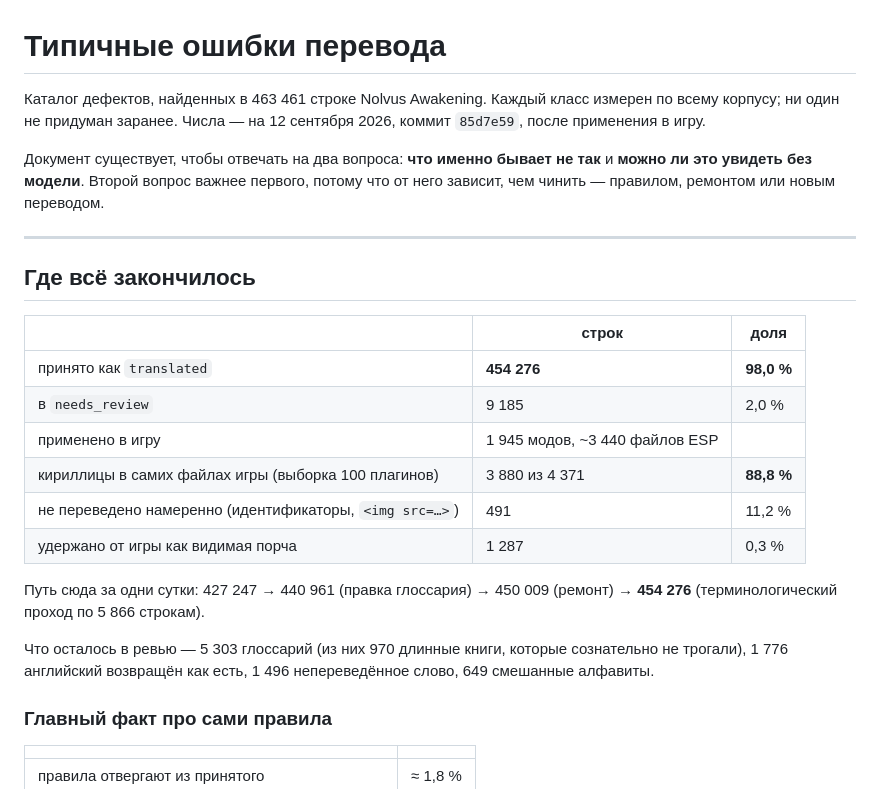
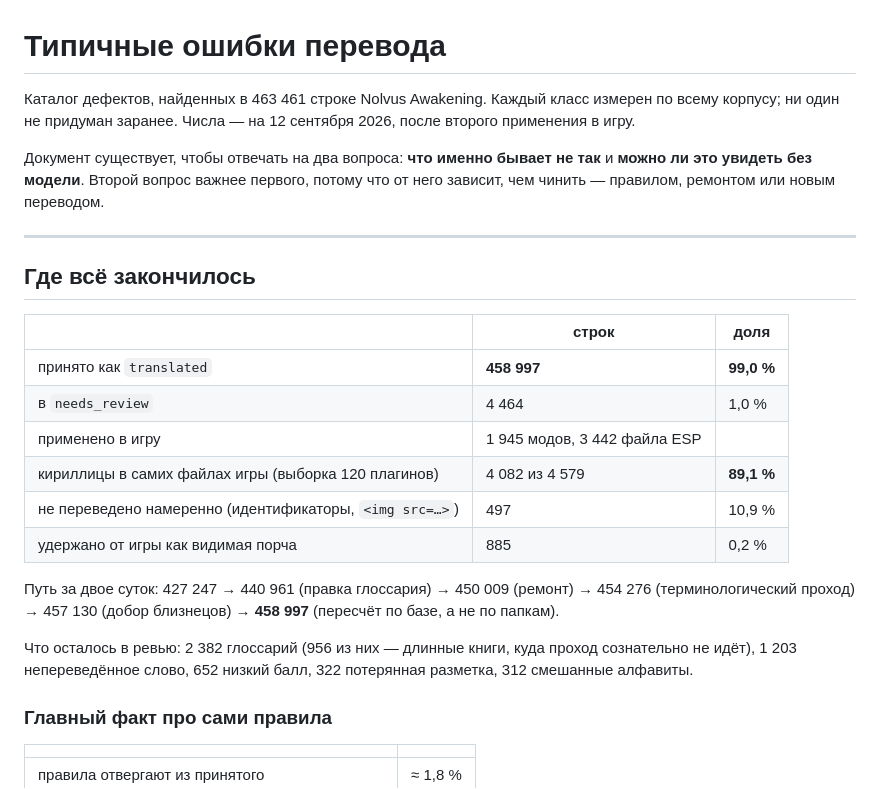
Before and after one commit to codder-cc/skylator, a Markdown page: docs/error_taxonomy.md, the part around the change. Drawn GitHub-style.

Commit message:
99.0% translated and in the game
458 997 of 463 461 accepted, written into 1 945 mods and 3 442 ESP files. Reading 120 of
the written binaries back: 4 082 of 4 579 strings are Cyrillic, 89.1%, and the Latin
remainder is engine identifiers and <img src=…> paths that are correct in English. 885
strings held out of the game as visible damage, 0.2%.

The second day's gains were all in the machinery rather than the translation:

  454 276  where the first apply left it
  457 130  a correction reached one string and none of the twins the dedup collapsed
  458 997  the recompute walked the mods directory and never visited whole mods

Neither was a translation problem. Both were passes reporting success over work they had
not done — the first silently, the second through three full runs while I kept
re-running it and watching the same 1 217 strings refuse to clear.

Co-Authored-By: Claude Opus 5 (1M context) <noreply@anthropic.com>

```diff
--- a/docs/error_taxonomy.md
+++ b/docs/error_taxonomy.md
@@ -1,7 +1,7 @@
 # Типичные ошибки перевода
 
 Каталог дефектов, найденных в 463 461 строке Nolvus Awakening. Каждый класс измерен по
-всему корпусу; ни один не придуман заранее. Числа — на 12 сентября 2026, коммит `85d7e59`, после применения в игру.
+всему корпусу; ни один не придуман заранее. Числа — на 12 сентября 2026, после второго применения в игру.
 
 Документ существует, чтобы отвечать на два вопроса: **что именно бывает не так** и
 **можно ли это увидеть без модели**. Второй вопрос важнее первого, потому что от него
@@ -13,19 +13,20 @@
 
 | | строк | доля |
 |---|---|---|
-| принято как `translated` | **454 276** | **98,0 %** |
-| в `needs_review` | 9 185 | 2,0 % |
-| применено в игру | 1 945 модов, ~3 440 файлов ESP | |
-| кириллицы в самих файлах игры (выборка 100 плагинов) | 3 880 из 4 371 | **88,8 %** |
-| не переведено намеренно (идентификаторы, `<img src=…>`) | 491 | 11,2 % |
-| удержано от игры как видимая порча | 1 287 | 0,3 % |
+| принято как `translated` | **458 997** | **99,0 %** |
+| в `needs_review` | 4 464 | 1,0 % |
+| применено в игру | 1 945 модов, 3 442 файла ESP | |
+| кириллицы в самих файлах игры (выборка 120 плагинов) | 4 082 из 4 579 | **89,1 %** |
+| не переведено намеренно (идентификаторы, `<img src=…>`) | 497 | 10,9 % |
+| удержано от игры как видимая порча | 885 | 0,2 % |
 
-Путь сюда за одни сутки: 427 247 → 440 961 (правка глоссария) → 450 009 (ремонт) →
-**454 276** (терминологический проход по 5 866 строкам).
+Путь за двое суток: 427 247 → 440 961 (правка глоссария) → 450 009 (ремонт) → 454 276
+(терминологический проход) → 457 130 (добор близнецов) → **458 997** (пересчёт по базе,
+а не по папкам).
 
-Что осталось в ревью — 5 303 глоссарий (из них 970 длинные книги, которые сознательно
-не трогали), 1 776 английский возвращён как есть, 1 496 непереведённое слово,
-649 смешанные алфавиты.
+Что осталось в ревью: 2 382 глоссарий (956 из них — длинные книги, куда проход
+сознательно не идёт), 1 203 непереведённое слово, 652 низкий балл, 322 потерянная
+разметка, 312 смешанные алфавиты.
 
 ### Главный факт про сами правила
 
```
